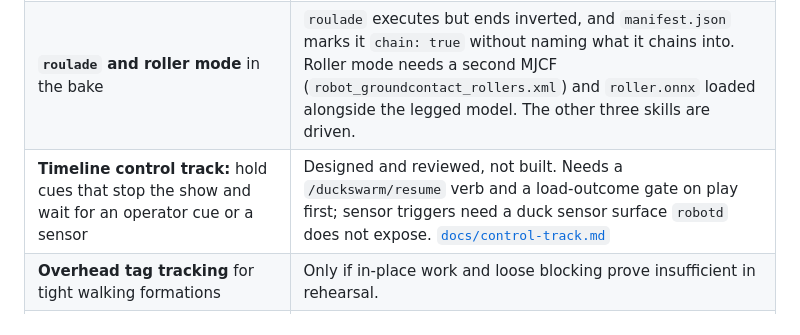
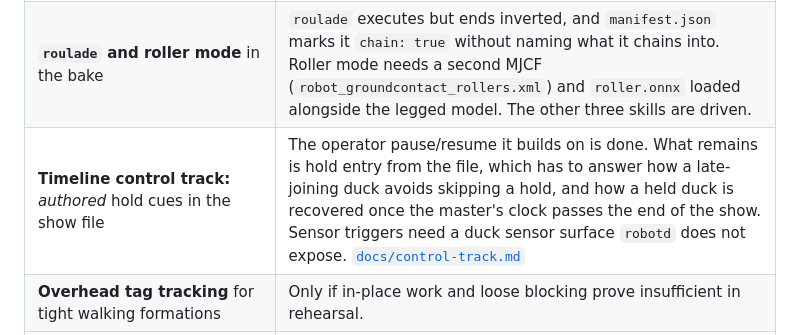
Before and after one commit to virtualmagician/MicroDuckSwarm, a Markdown page: README.md, the part around the change. Drawn GitHub-style.

```diff
--- a/README.md
+++ b/README.md
@@ -93,7 +93,7 @@ Not built yet, and what unblocks each item.
 | **Servo cues:** laser homing, colour-beacon homing, marker following | Camera access for our agent alongside `mediad`, which owns it for WebRTC. Untested. |
 | **Intended-versus-actual drift diff:** planned and simulated paths drawn together | Nothing. Both paths are on disk in comparable coordinates. |
 | **`roulade` and roller mode** in the bake | `roulade` executes but ends inverted, and `manifest.json` marks it `chain: true` without naming what it chains into. Roller mode needs a second MJCF (`robot_groundcontact_rollers.xml`) and `roller.onnx` loaded alongside the legged model. The other three skills are driven. |
-| **Timeline control track:** hold cues that stop the show and wait for an operator cue or a sensor | Designed and reviewed, not built. Needs a `/duckswarm/resume` verb and a load-outcome gate on play first; sensor triggers need a duck sensor surface `robotd` does not expose. [`docs/control-track.md`](docs/control-track.md) |
+| **Timeline control track:** *authored* hold cues in the show file | The operator pause/resume it builds on is done. What remains is hold entry from the file, which has to answer how a late-joining duck avoids skipping a hold, and how a held duck is recovered once the master's clock passes the end of the show. Sensor triggers need a duck sensor surface `robotd` does not expose. [`docs/control-track.md`](docs/control-track.md) |
 | **Overhead tag tracking** for tight walking formations | Only if in-place work and loose blocking prove insufficient in rehearsal. |
 | **Markerless person following** on the onboard NPU (~0.8 TOPS) | After marker-based servo cues work. |
 | **Blender import** for spatial authoring | Only if timeline authoring proves too slow for longer pieces. |
```
Also changed, not shown: docs/control-track.md (+24 -11 lines).
